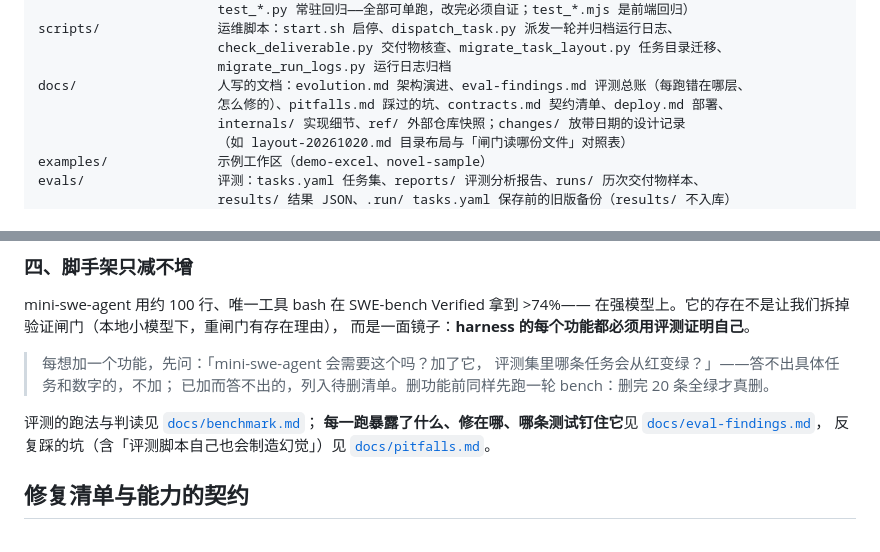
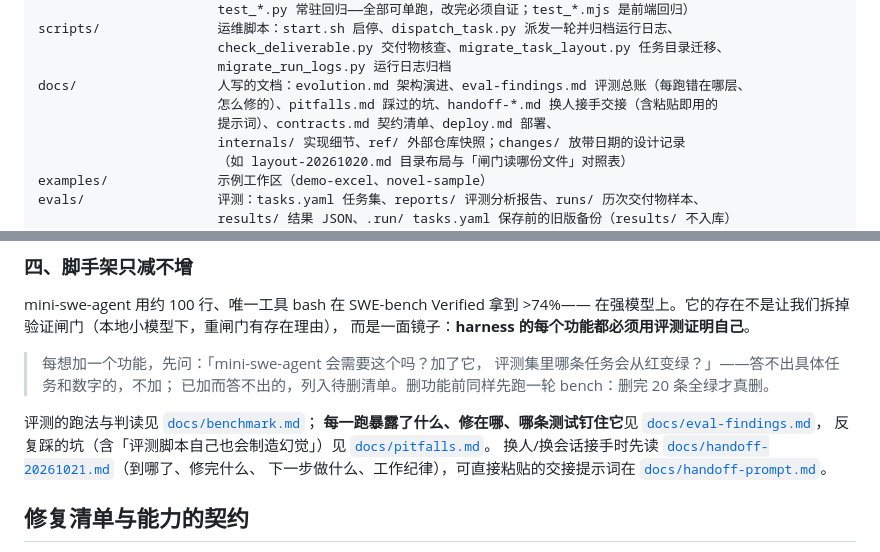
Before and after one commit to qwertyfew/Agent-Forge, a Markdown page: README.md, 2 parts joined by grey strips. Rendered like a GitHub page.

Commit message:
docs(handoff): 交接文件 + 粘贴即用的交接提示词（换账号续做用）

```diff
--- a/README.md
+++ b/README.md
@@ -403,7 +403,8 @@ scripts/               运维脚本：start.sh 启停、dispatch_task.py 派发
                        check_deliverable.py 交付物核查、migrate_task_layout.py 任务目录迁移、
                        migrate_run_logs.py 运行日志归档
 docs/                  人写的文档：evolution.md 架构演进、eval-findings.md 评测总账（每跑错在哪层、
-                       怎么修的）、pitfalls.md 踩过的坑、contracts.md 契约清单、deploy.md 部署、
+                       怎么修的）、pitfalls.md 踩过的坑、handoff-*.md 换人接手交接（含粘贴即用的
+                       提示词）、contracts.md 契约清单、deploy.md 部署、
                        internals/ 实现细节、ref/ 外部仓库快照；changes/ 放带日期的设计记录
                        （如 layout-20261020.md 目录布局与「闸门读哪份文件」对照表）
 examples/              示例工作区（demo-excel、novel-sample）
@@ -618,6 +619,8 @@ mini-swe-agent 用约 100 行、唯一工具 bash 在 SWE-bench Verified 拿到
 评测的跑法与判读见 [`docs/benchmark.md`](docs/benchmark.md)；
 **每一跑暴露了什么、修在哪、哪条测试钉住它**见 [`docs/eval-findings.md`](docs/eval-findings.md)，
 反复踩的坑（含「评测脚本自己也会制造幻觉」）见 [`docs/pitfalls.md`](docs/pitfalls.md)。
+换人/换会话接手时先读 [`docs/handoff-20261021.md`](docs/handoff-20261021.md)（到哪了、修完什么、
+下一步做什么、工作纪律），可直接粘贴的交接提示词在 [`docs/handoff-prompt.md`](docs/handoff-prompt.md)。
 
 ## 修复清单与能力的契约
 
```
Also changed, not shown: docs/handoff-20261021.md (added, +197 -0 lines), docs/handoff-prompt.md (added, +70 -0 lines).
